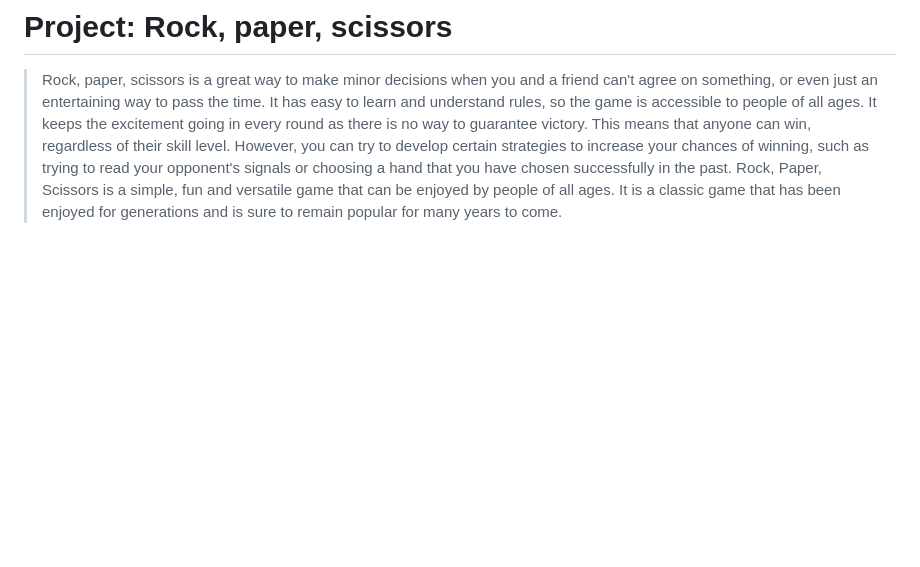
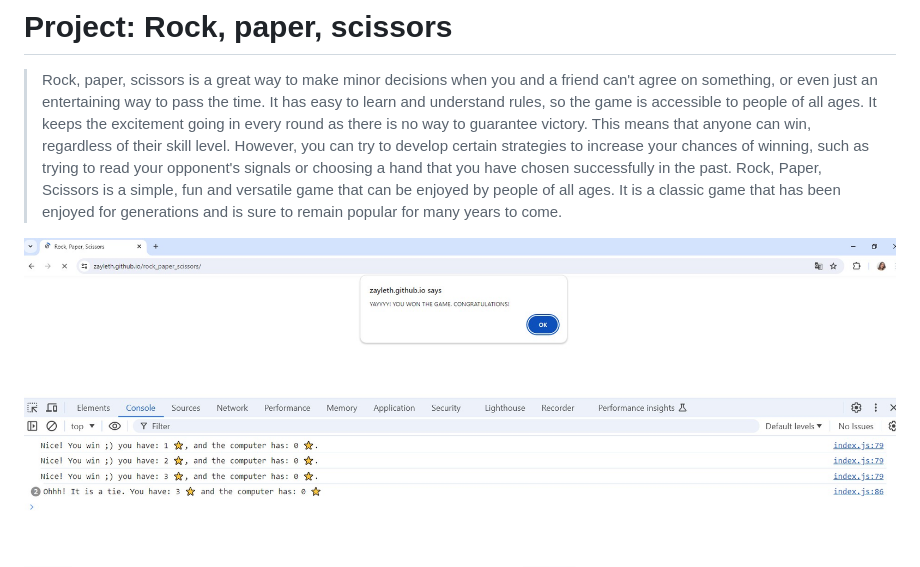
Before and after one commit to Zayleth/rock_paper_scissors, a Markdown page: README.md, the part around the change. Rendered like a GitHub page; pictures changed too: images/screen.jpg (added); blank space fills up the shorter version.

Commit message:
README - SCREEN IMAGE

```diff
--- a/README.md
+++ b/README.md
@@ -4,6 +4,7 @@
 
 > Rock, paper, scissors is a great way to make minor decisions when you and a friend can't agree on something, or even just an entertaining way to pass the time. It has easy to learn and understand rules, so the game is accessible to people of all ages. It keeps the excitement going in every round as there is no way to guarantee victory. This means that anyone can win, regardless of their skill level. However, you can try to develop certain strategies to increase your chances of winning, such as trying to read your opponent's signals or choosing a hand that you have chosen successfully in the past. Rock, Paper, Scissors is a simple, fun and versatile game that can be enjoyed by people of all ages. It is a classic game that has been enjoyed for generations and is sure to remain popular for many years to come.
 
+![screenshot](./images/screen.jpg)
 ![screenshot](./images/rock_paper_scissors.jpg)
 
 > RULES
```
